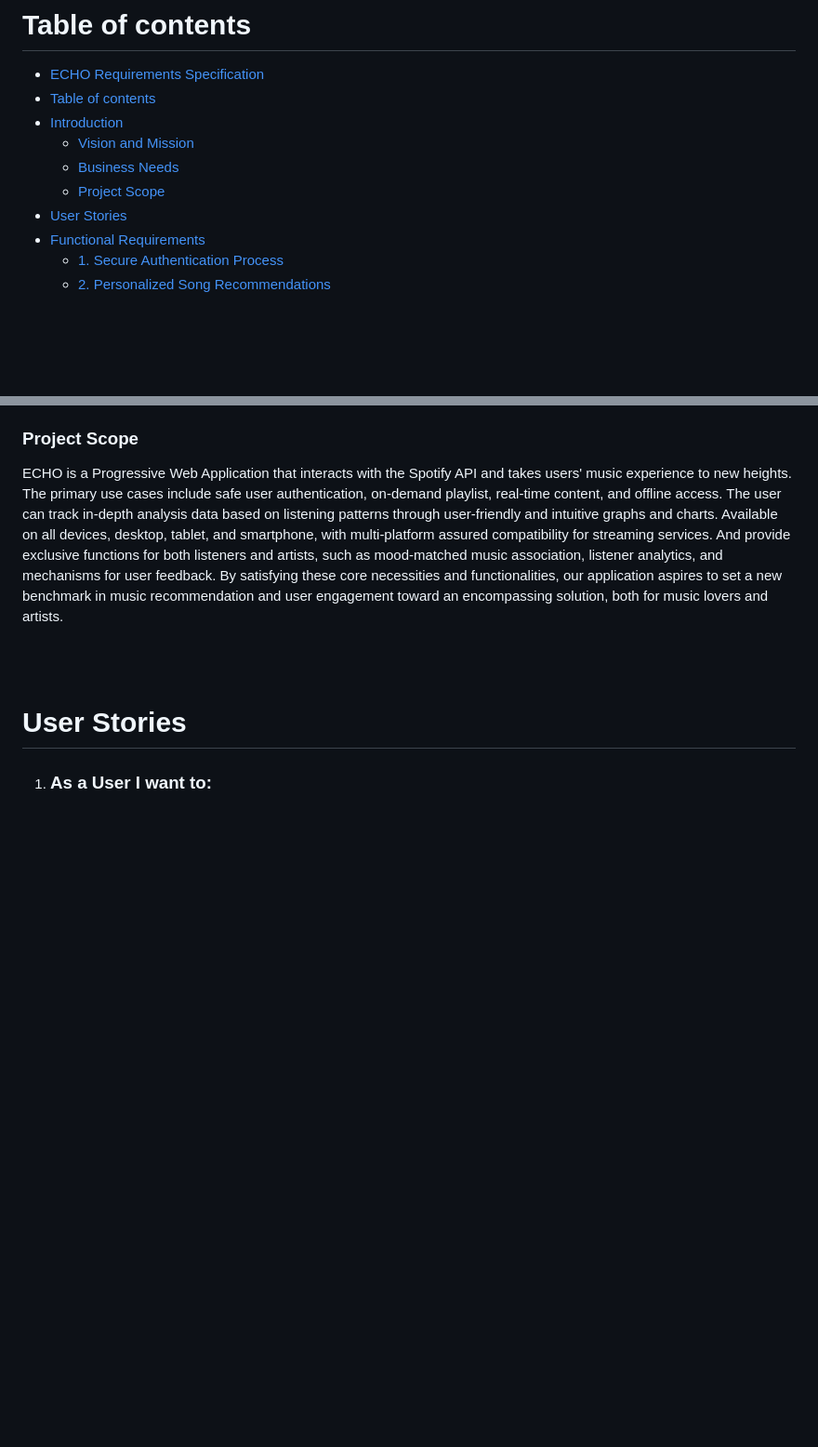
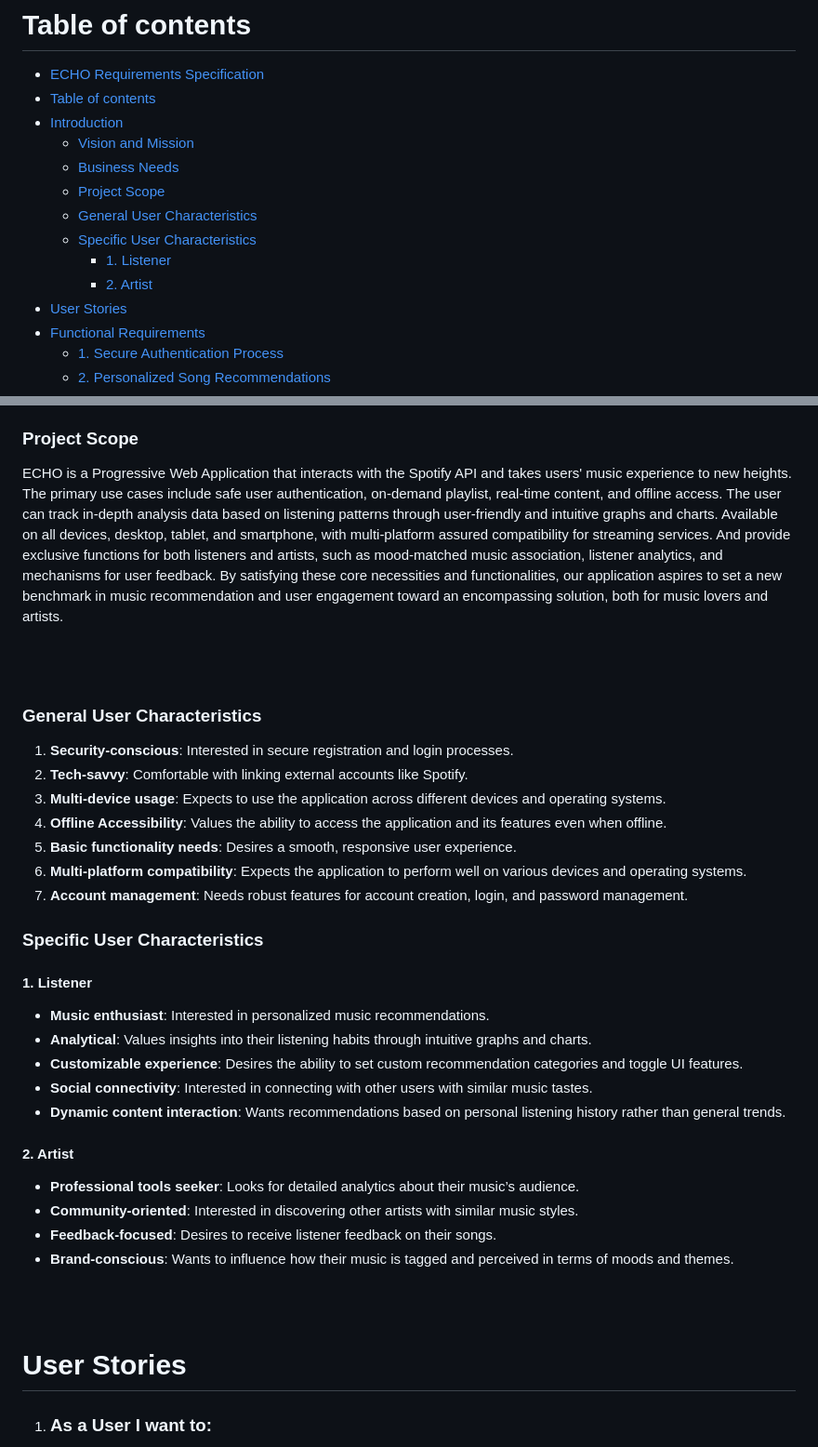
Before and after one commit to COS301-SE-2024/ECHO, a Markdown page: Documentation/RequirementSpecification.md, 2 parts joined by grey strips. Shown at 93% size. Drawn GitHub-style; blank space fills up the shorter version.

Commit message:
:memo: added user characteristics

```diff
--- a/Documentation/RequirementSpecification.md
+++ b/Documentation/RequirementSpecification.md
@@ -8,6 +8,10 @@
     - [Vision and Mission](#vision-and-mission)
     - [Business Needs](#business-needs)
     - [Project Scope](#project-scope)
+    - [General User Characteristics](#general-user-characteristics)
+    - [Specific User Characteristics](#specific-user-characteristics)
+      - [1. Listener](#1-listener)
+      - [2. Artist](#2-artist)
 - [User Stories](#user-stories)
 - [Functional Requirements](#functional-requirements)
   - [1. Secure Authentication Process](#1-secure-authentication-process)
@@ -65,6 +69,33 @@ ECHO is a Progressive Web Application that interacts with the Spotify API and ta
 
 <br />
 <br />
+
+### General User Characteristics
+1. **Security-conscious**: Interested in secure registration and login processes.
+2. **Tech-savvy**: Comfortable with linking external accounts like Spotify.
+3. **Multi-device usage**: Expects to use the application across different devices and operating systems.
+4. **Offline Accessibility**: Values the ability to access the application and its features even when offline.
+5. **Basic functionality needs**: Desires a smooth, responsive user experience.
+6. **Multi-platform compatibility**: Expects the application to perform well on various devices and operating systems.
+7. **Account management**: Needs robust features for account creation, login, and password management.
+
+### Specific User Characteristics
+
+#### 1. Listener
+- **Music enthusiast**: Interested in personalized music recommendations.
+- **Analytical**: Values insights into their listening habits through intuitive graphs and charts.
+- **Customizable experience**: Desires the ability to set custom recommendation categories and toggle UI features.
+- **Social connectivity**: Interested in connecting with other users with similar music tastes.
+- **Dynamic content interaction**: Wants recommendations based on personal listening history rather than general trends.
+
+#### 2. Artist
+- **Professional tools seeker**: Looks for detailed analytics about their music’s audience.
+- **Community-oriented**: Interested in discovering other artists with similar music styles.
+- **Feedback-focused**: Desires to receive listener feedback on their songs.
+- **Brand-conscious**: Wants to influence how their music is tagged and perceived in terms of moods and themes.
+
+<br/>
+<br/>
 
 # User Stories
 
```
